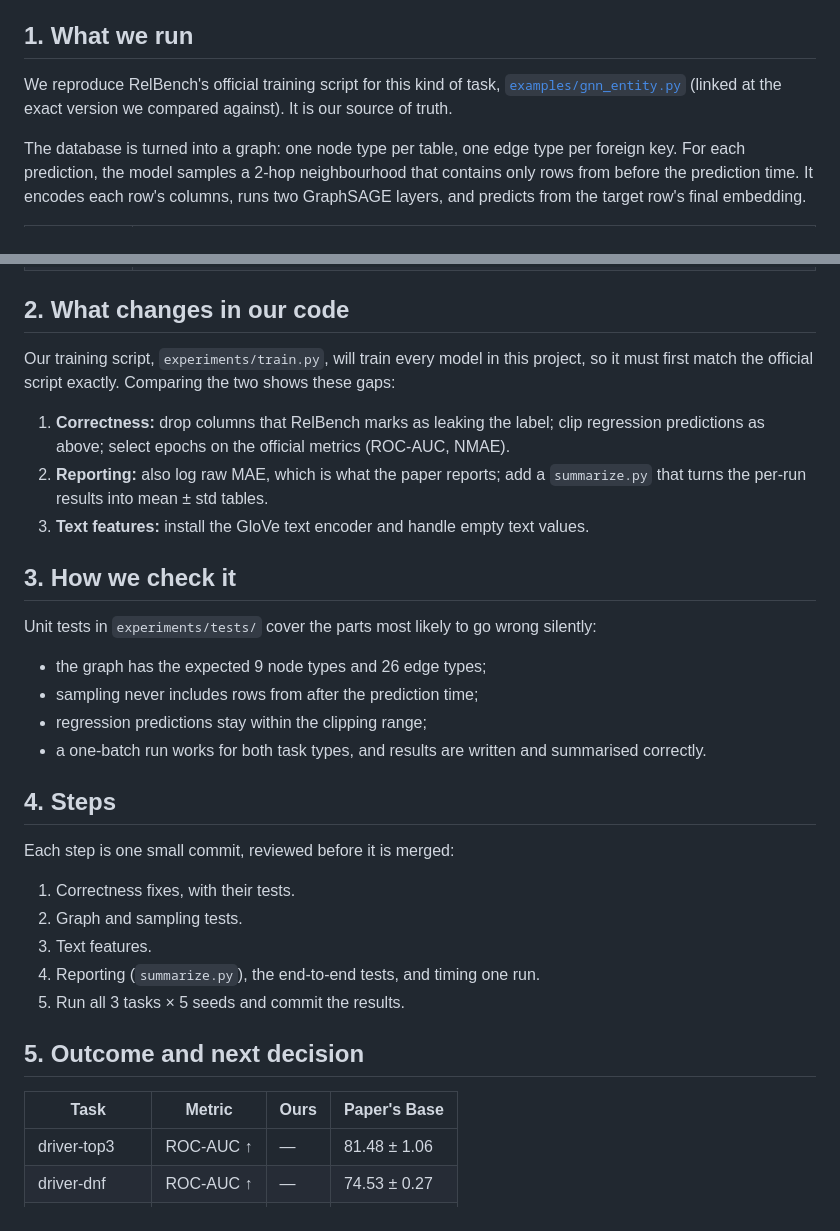
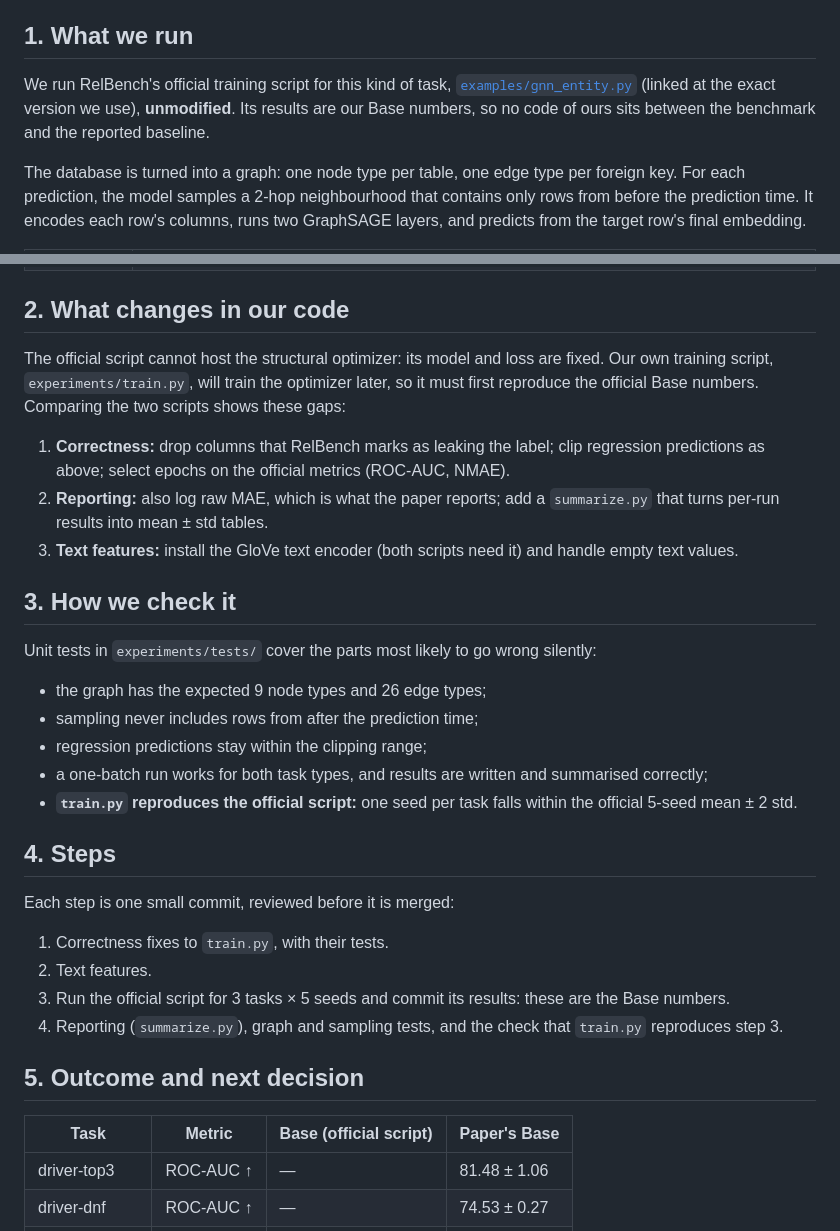
Before and after one commit to HARSHALK2598/cs224w-structural-optimizer, a Markdown page: plans/00-baseline.md, 2 parts joined by grey strips. Drawn GitHub-style.

Commit message:
Plan 00: take Base numbers from the unmodified official script
Co-Authored-By: Claude Opus 5.5 <noreply@anthropic.com>
Claude-Session: https://claude.ai/code/session_01BkJQXbChFBXfmPb5UgAzHy

```diff
--- a/plans/00-baseline.md
+++ b/plans/00-baseline.md
@@ -7,9 +7,10 @@ the Base numbers reported in the paper.
 
 ## 1. What we run
 
-We reproduce RelBench's official training script for this kind of task,
+We run RelBench's official training script for this kind of task,
 [`examples/gnn_entity.py`](https://github.com/snap-stanford/relbench/blob/91c1f6420a03feb61c279aaeb194d7268435f278/examples/gnn_entity.py)
-(linked at the exact version we compared against). It is our source of truth.
+(linked at the exact version we use), **unmodified**. Its results are our Base
+numbers, so no code of ours sits between the benchmark and the reported baseline.
 
 The database is turned into a graph: one node type per table, one edge type per
 foreign key. For each prediction, the model samples a 2-hop neighbourhood that
@@ -27,15 +28,18 @@ runs two GraphSAGE layers, and predicts from the target row's final embedding.
 
 ## 2. What changes in our code
 
-Our training script, `experiments/train.py`, will train every model in this project,
-so it must first match the official script exactly. Comparing the two shows these gaps:
+The official script cannot host the structural optimizer: its model and loss are
+fixed. Our own training script, `experiments/train.py`, will train the optimizer
+later, so it must first reproduce the official Base numbers. Comparing the two
+scripts shows these gaps:
 
 1. **Correctness:** drop columns that RelBench marks as leaking the label; clip
    regression predictions as above; select epochs on the official metrics (ROC-AUC,
    NMAE).
 2. **Reporting:** also log raw MAE, which is what the paper reports; add a
-   `summarize.py` that turns the per-run results into mean ± std tables.
-3. **Text features:** install the GloVe text encoder and handle empty text values.
+   `summarize.py` that turns per-run results into mean ± std tables.
+3. **Text features:** install the GloVe text encoder (both scripts need it) and
+   handle empty text values.
 
 ## 3. How we check it
 
@@ -45,21 +49,24 @@ Unit tests in `experiments/tests/` cover the parts most likely to go wrong silen
 - sampling never includes rows from after the prediction time;
 - regression predictions stay within the clipping range;
 - a one-batch run works for both task types, and results are written and summarised
-  correctly.
+  correctly;
+- **`train.py` reproduces the official script:** one seed per task falls within the
+  official 5-seed mean ± 2 std.
 
 ## 4. Steps
 
 Each step is one small commit, reviewed before it is merged:
 
-1. Correctness fixes, with their tests.
-2. Graph and sampling tests.
-3. Text features.
-4. Reporting (`summarize.py`), the end-to-end tests, and timing one run.
-5. Run all 3 tasks × 5 seeds and commit the results.
+1. Correctness fixes to `train.py`, with their tests.
+2. Text features.
+3. Run the official script for 3 tasks × 5 seeds and commit its results: these are
+   the Base numbers.
+4. Reporting (`summarize.py`), graph and sampling tests, and the check that
+   `train.py` reproduces step 3.
 
 ## 5. Outcome and next decision
 
-| Task | Metric | Ours | Paper's Base |
+| Task | Metric | Base (official script) | Paper's Base |
 |---|---|---|---|
 | driver-top3 | ROC-AUC ↑ | — | 81.48 ± 1.06 |
 | driver-dnf | ROC-AUC ↑ | — | 74.53 ± 0.27 |
```
